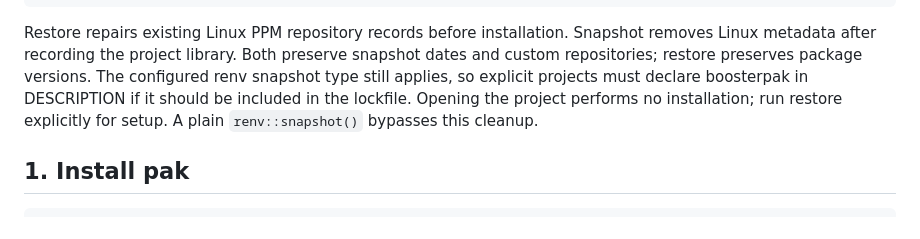
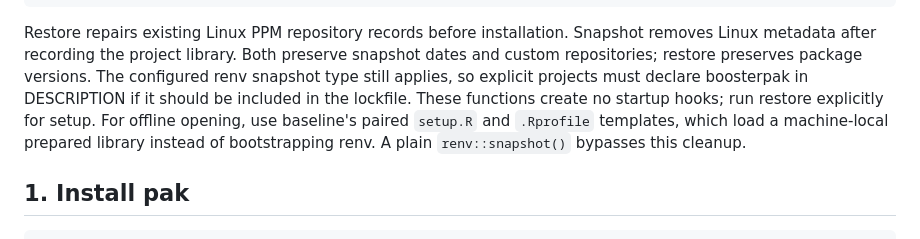
Before and after one commit to seanthimons/boosterpak, a Markdown page: README.md, the part around the change. GitHub-like rendering.

Commit message:
docs: clarify offline startup for environment-only projects

```diff
--- a/README.md
+++ b/README.md
@@ -24,7 +24,9 @@ Snapshot removes Linux metadata after recording the project library. Both
 preserve snapshot dates and custom repositories; restore preserves package
 versions. The configured renv snapshot type still applies, so explicit projects
 must declare boosterpak in DESCRIPTION if it should be included in the lockfile.
-Opening the project performs no installation; run restore explicitly for setup.
+These functions create no startup hooks; run restore explicitly for setup.
+For offline opening, use baseline's paired `setup.R` and `.Rprofile` templates,
+which load a machine-local prepared library instead of bootstrapping renv.
 A plain `renv::snapshot()` bypasses this cleanup.
 
 ## 1. Install pak
```
